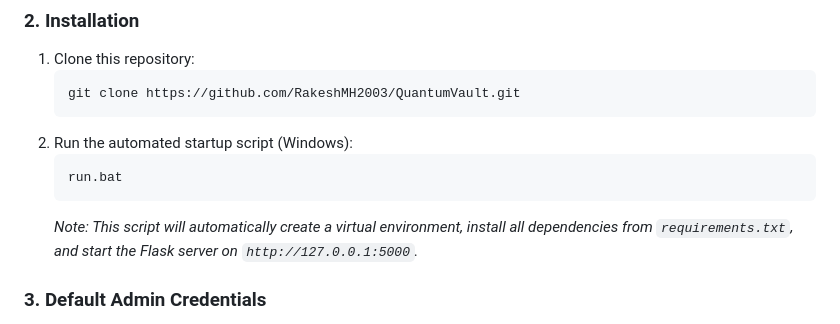
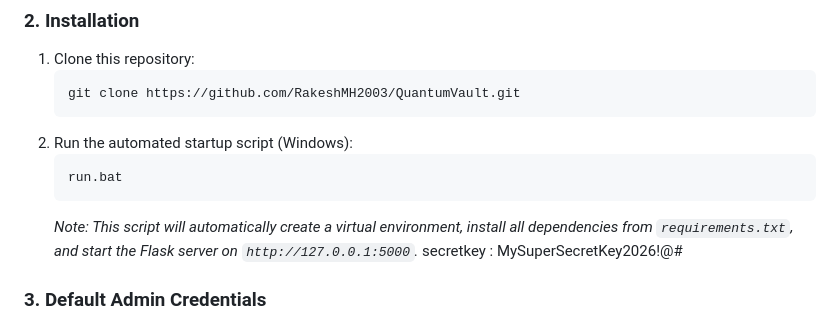
Before and after one commit to RakeshMH2003/QuantumVault, a Markdown page: README.md, the part around the change. Rendered like a GitHub page.

````diff
--- a/README.md
+++ b/README.md
@@ -63,6 +63,7 @@ For maximum security and accountability, QuantumVault features a robust **Admin
    run.bat
    ```
    *Note: This script will automatically create a virtual environment, install all dependencies from `requirements.txt`, and start the Flask server on `http://127.0.0.1:5000`.*
+   secretkey  : MySuperSecretKey2026!@#
 
 ### 3. Default Admin Credentials
 * **Username**: `admin`
````
